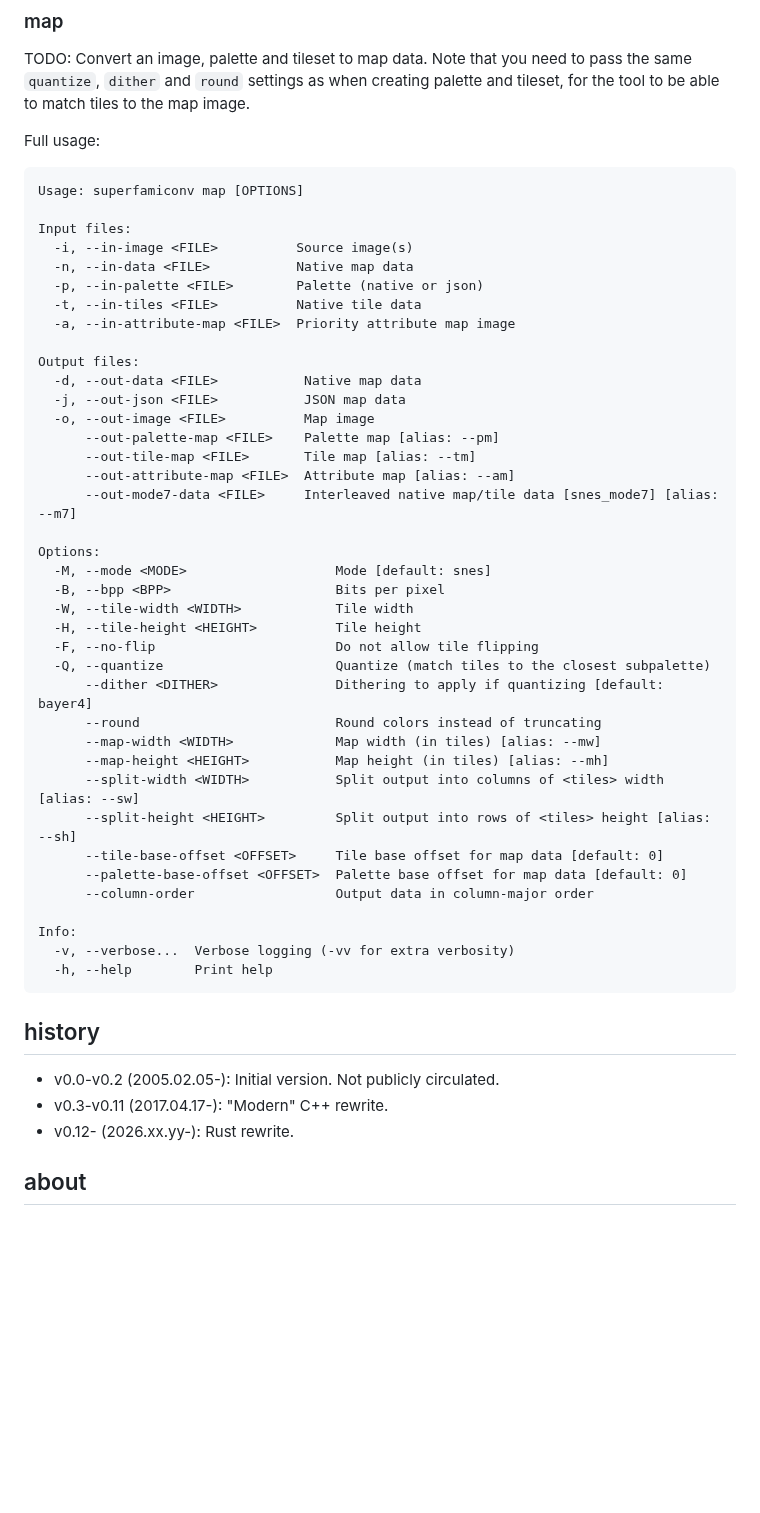
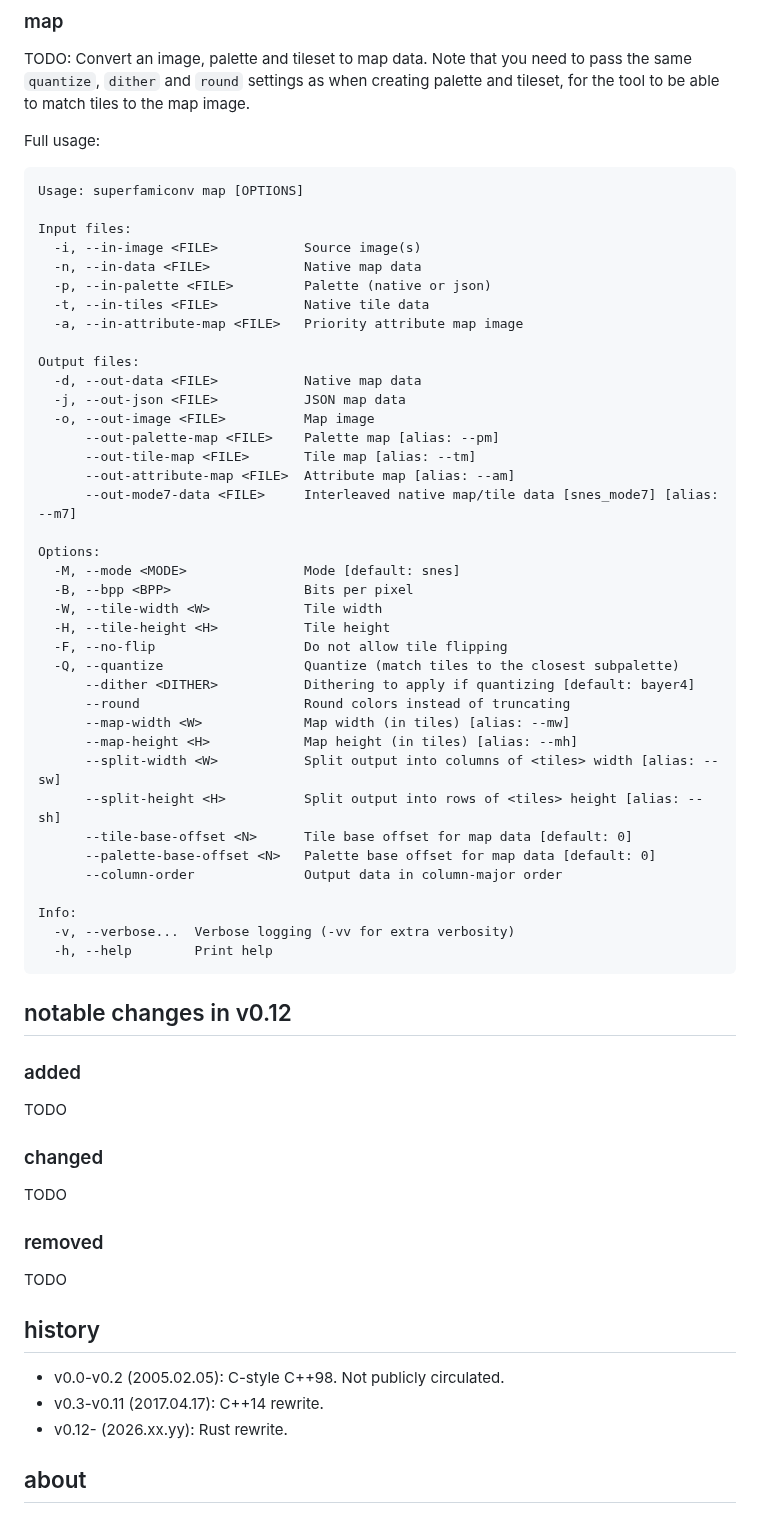
Before and after one commit to Optiroc/SuperFamiconv, a Markdown page: README.md, the part around one of its changes. Rendered like a GitHub page; blank space fills up the shorter version.

````diff
--- a/README.md
+++ b/README.md
@@ -238,11 +254,11 @@ Full usage:
 Usage: superfamiconv map [OPTIONS]
 
 Input files:
-  -i, --in-image <FILE>          Source image(s)
-  -n, --in-data <FILE>           Native map data
-  -p, --in-palette <FILE>        Palette (native or json)
-  -t, --in-tiles <FILE>          Native tile data
-  -a, --in-attribute-map <FILE>  Priority attribute map image
+  -i, --in-image <FILE>           Source image(s)
+  -n, --in-data <FILE>            Native map data
+  -p, --in-palette <FILE>         Palette (native or json)
+  -t, --in-tiles <FILE>           Native tile data
+  -a, --in-attribute-map <FILE>   Priority attribute map image
 
 Output files:
   -d, --out-data <FILE>           Native map data
@@ -254,21 +270,21 @@ Output files:
       --out-mode7-data <FILE>     Interleaved native map/tile data [snes_mode7] [alias: --m7]
 
 Options:
-  -M, --mode <MODE>                   Mode [default: snes]
-  -B, --bpp <BPP>                     Bits per pixel
-  -W, --tile-width <WIDTH>            Tile width
-  -H, --tile-height <HEIGHT>          Tile height
-  -F, --no-flip                       Do not allow tile flipping
-  -Q, --quantize                      Quantize (match tiles to the closest subpalette)
-      --dither <DITHER>               Dithering to apply if quantizing [default: bayer4]
-      --round                         Round colors instead of truncating
-      --map-width <WIDTH>             Map width (in tiles) [alias: --mw]
-      --map-height <HEIGHT>           Map height (in tiles) [alias: --mh]
-      --split-width <WIDTH>           Split output into columns of <tiles> width [alias: --sw]
-      --split-height <HEIGHT>         Split output into rows of <tiles> height [alias: --sh]
-      --tile-base-offset <OFFSET>     Tile base offset for map data [default: 0]
-      --palette-base-offset <OFFSET>  Palette base offset for map data [default: 0]
-      --column-order                  Output data in column-major order
+  -M, --mode <MODE>               Mode [default: snes]
+  -B, --bpp <BPP>                 Bits per pixel
+  -W, --tile-width <W>            Tile width
+  -H, --tile-height <H>           Tile height
+  -F, --no-flip                   Do not allow tile flipping
+  -Q, --quantize                  Quantize (match tiles to the closest subpalette)
+      --dither <DITHER>           Dithering to apply if quantizing [default: bayer4]
+      --round                     Round colors instead of truncating
+      --map-width <W>             Map width (in tiles) [alias: --mw]
+      --map-height <H>            Map height (in tiles) [alias: --mh]
+      --split-width <W>           Split output into columns of <tiles> width [alias: --sw]
+      --split-height <H>          Split output into rows of <tiles> height [alias: --sh]
+      --tile-base-offset <N>      Tile base offset for map data [default: 0]
+      --palette-base-offset <N>   Palette base offset for map data [default: 0]
+      --column-order              Output data in column-major order
 
 Info:
   -v, --verbose...  Verbose logging (-vv for extra verbosity)
@@ -276,10 +292,22 @@ Info:
 ```
 
 
+## notable changes in v0.12
+
+### added
+TODO
+
+### changed
+TODO
+
+### removed
+TODO
+
+
 ## history
-- v0.0-v0.2 (2005.02.05-): Initial version. Not publicly circulated.
-- v0.3-v0.11 (2017.04.17-): "Modern" C++ rewrite.
-- v0.12- (2026.xx.yy-): Rust rewrite.
+- v0.0-v0.2 (2005.02.05): C-style C++98. Not publicly circulated.
+- v0.3-v0.11 (2017.04.17): C++14 rewrite.
+- v0.12- (2026.xx.yy): Rust rewrite.
 
 
 ## about
````
Also changed, not shown: other parts of README.md (+95 -79 lines), img/mb_logo.png (added), img/palette_16x.png (added), img/tiles_2x.png (added), 1 other file.
